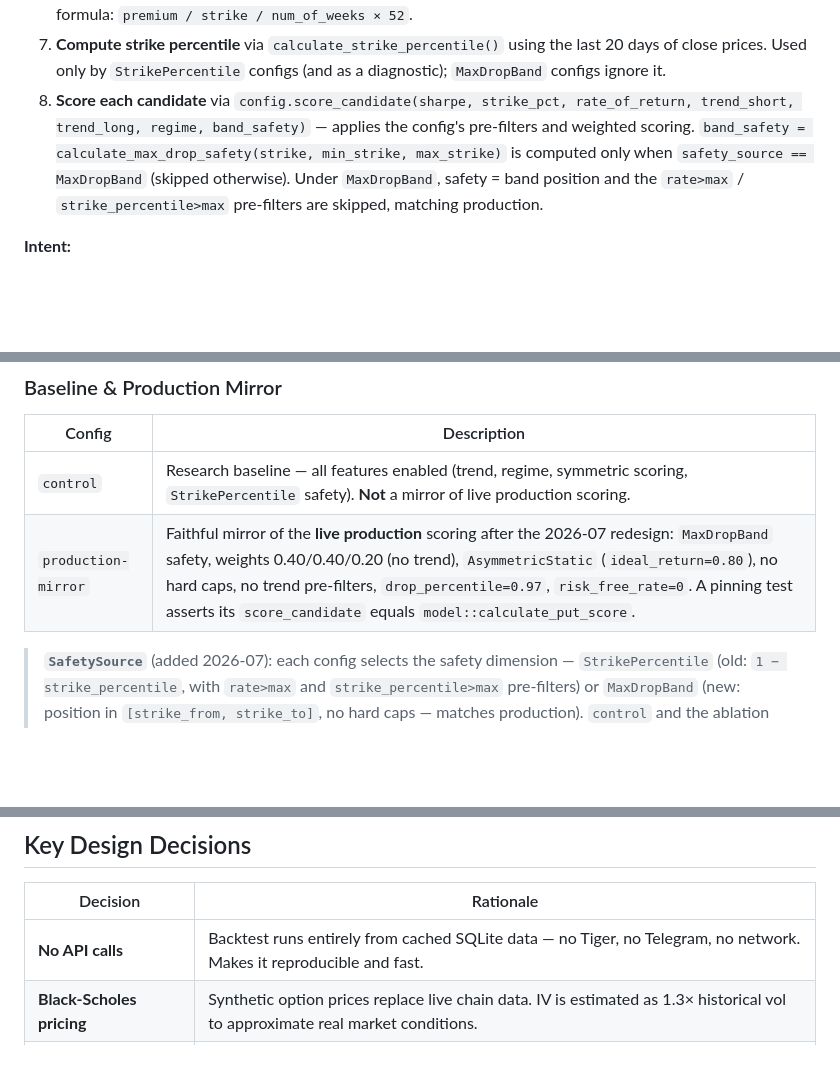
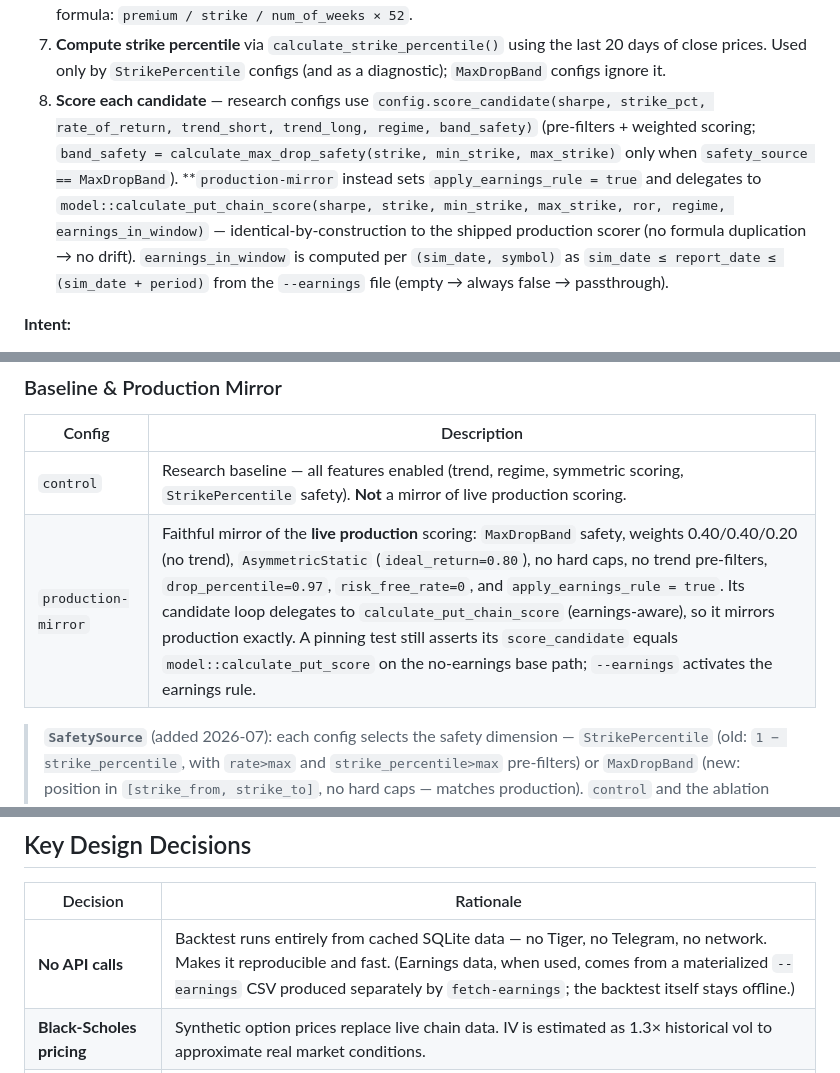
Before and after one commit to yinloo-ola/market_int, a Markdown page: docs/backtest-pipeline.md, 3 parts joined by grey strips. Drawn GitHub-style; blank space fills up the shorter version.

```diff
--- a/docs/backtest-pipeline.md
+++ b/docs/backtest-pipeline.md
@@ -161,7 +162,7 @@ For each non-SPY symbol:
    - Calls `black_scholes_put(price, strike, T, risk_free_rate, dividend_yield, iv_vol)`.
 6. **Compute rate of return** using `compute_rate_of_return(premium, strike, dte)` — matches Tiger API's formula: `premium / strike / num_of_weeks × 52`.
 7. **Compute strike percentile** via `calculate_strike_percentile()` using the last 20 days of close prices. Used only by `StrikePercentile` configs (and as a diagnostic); `MaxDropBand` configs ignore it.
-8. **Score each candidate** via `config.score_candidate(sharpe, strike_pct, rate_of_return, trend_short, trend_long, regime, band_safety)` — applies the config's pre-filters and weighted scoring. `band_safety = calculate_max_drop_safety(strike, min_strike, max_strike)` is computed only when `safety_source == MaxDropBand` (skipped otherwise). Under `MaxDropBand`, safety = band position and the `rate>max` / `strike_percentile>max` pre-filters are skipped, matching production.
+8. **Score each candidate** — research configs use `config.score_candidate(sharpe, strike_pct, rate_of_return, trend_short, trend_long, regime, band_safety)` (pre-filters + weighted scoring; `band_safety = calculate_max_drop_safety(strike, min_strike, max_strike)` only when `safety_source == MaxDropBand`). **`production-mirror` instead sets `apply_earnings_rule = true` and delegates to `model::calculate_put_chain_score(sharpe, strike, min_strike, max_strike, ror, regime, earnings_in_window)` — identical-by-construction to the shipped production scorer (no formula duplication → no drift). `earnings_in_window` is computed per `(sim_date, symbol)` as `sim_date ≤ report_date ≤ (sim_date + period)` from the `--earnings` file (empty → always false → passthrough).
 
 **Intent:**
 - **Synthetically replicate the live pipeline** without calling any external API. Black-Scholes replaces the Tiger option chain API. All indicator calculations are identical to the live code, ensuring the backtest faithfully represents what the model would have picked.
@@ -251,7 +252,7 @@ The backtest ships with **38 presets** organized into experimental groups:
 | Config | Description |
 |---|---|
 | `control` | Research baseline — all features enabled (trend, regime, symmetric scoring, `StrikePercentile` safety). **Not** a mirror of live production scoring. |
-| `production-mirror` | Faithful mirror of the **live production** scoring after the 2026-07 redesign: `MaxDropBand` safety, weights 0.40/0.40/0.20 (no trend), `AsymmetricStatic` (`ideal_return=0.80`), no hard caps, no trend pre-filters, `drop_percentile=0.97`, `risk_free_rate=0`. A pinning test asserts its `score_candidate` equals `model::calculate_put_score`. |
+| `production-mirror` | Faithful mirror of the **live production** scoring: `MaxDropBand` safety, weights 0.40/0.40/0.20 (no trend), `AsymmetricStatic` (`ideal_return=0.80`), no hard caps, no trend pre-filters, `drop_percentile=0.97`, `risk_free_rate=0`, and `apply_earnings_rule = true`. Its candidate loop delegates to `calculate_put_chain_score` (earnings-aware), so it mirrors production exactly. A pinning test still asserts its `score_candidate` equals `model::calculate_put_score` on the no-earnings base path; `--earnings` activates the earnings rule. |
 
 > **`SafetySource`** (added 2026-07): each config selects the safety dimension — `StrikePercentile` (old: `1 − strike_percentile`, with `rate>max` and `strike_percentile>max` pre-filters) or `MaxDropBand` (new: position in `[strike_from, strike_to]`, no hard caps — matches production). `control` and the ablation presets use `StrikePercentile`; only `production-mirror` uses `MaxDropBand`.
 
@@ -402,7 +403,7 @@ This ensures that even if some symbols lack data, the backtest still produces re
 
 | Decision | Rationale |
 |---|---|
-| **No API calls** | Backtest runs entirely from cached SQLite data — no Tiger, no Telegram, no network. Makes it reproducible and fast. |
+| **No API calls** | Backtest runs entirely from cached SQLite data — no Tiger, no Telegram, no network. Makes it reproducible and fast. (Earnings data, when used, comes from a materialized `--earnings` CSV produced separately by `fetch-earnings`; the backtest itself stays offline.) |
 | **Black-Scholes pricing** | Synthetic option prices replace live chain data. IV is estimated as 1.3× historical vol to approximate real market conditions. |
 | **Weekly (Monday) cadence** | Matches the typical put-selling cycle: enter Monday, expire Friday. Also keeps simulation count manageable. |
 | **No look-ahead** | Candles are sliced at each sim_date so indicators only use past data. SPY regime is recomputed per sim_date. |
```
Also changed, not shown: other parts of docs/backtest-pipeline.md (+1 -0 lines), AGENTS.md (+5 -4 lines), docs/perform-all-pipeline.md (+9 -2 lines).
